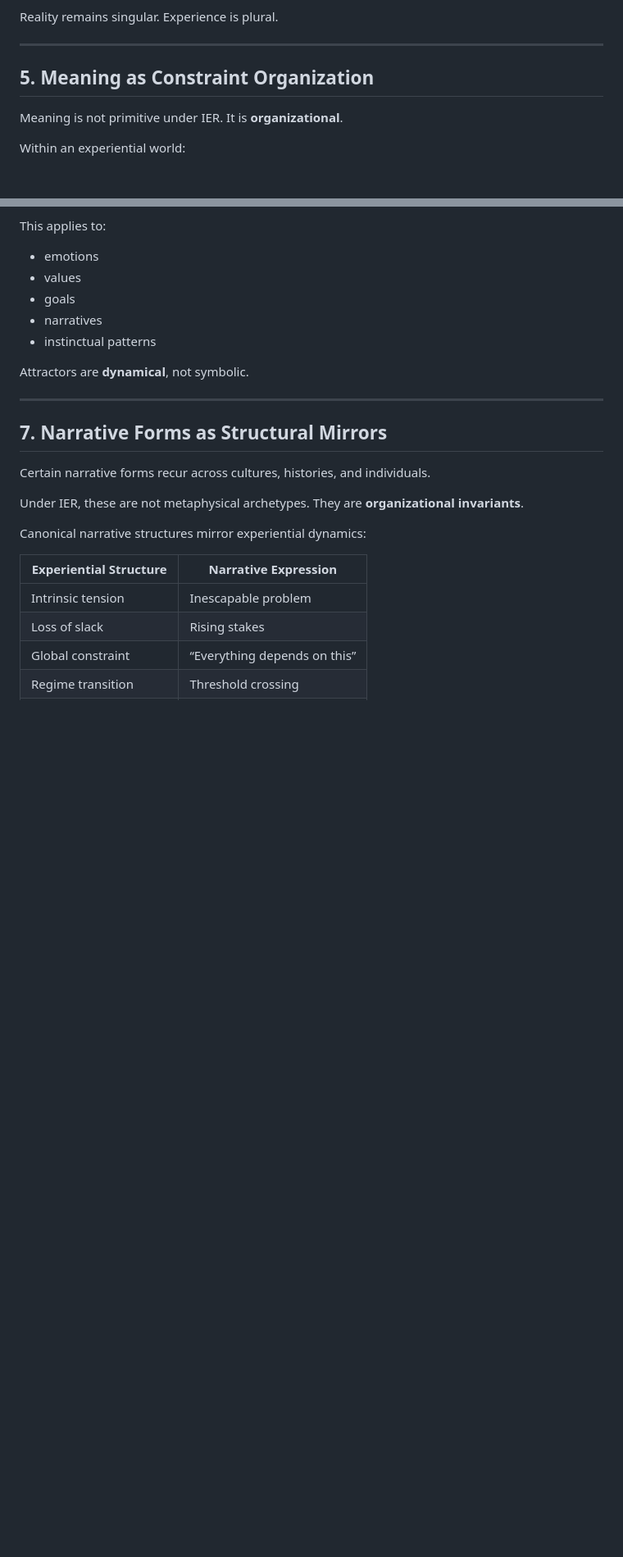
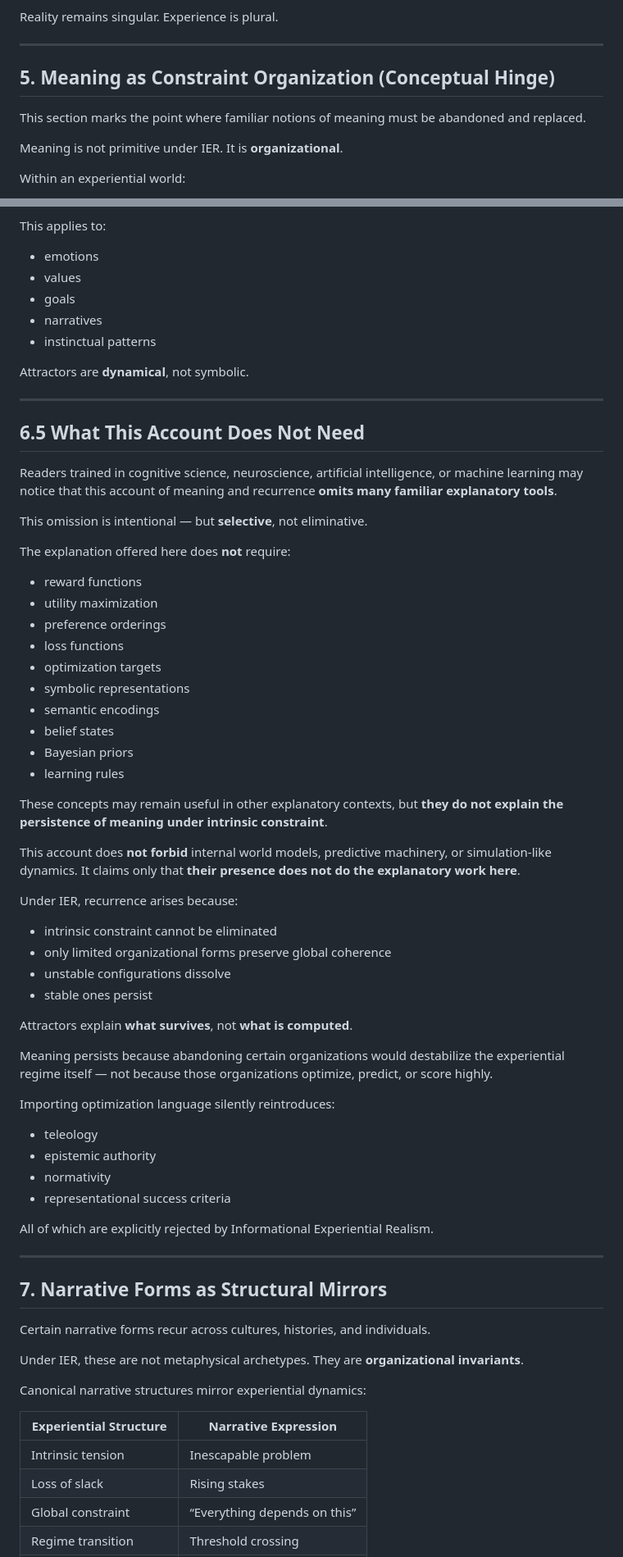
Before and after one commit to mlehotay/ier, a Markdown page: IER/IER-meaning.md, 2 parts joined by grey strips. Shown at 82% size. Drawn GitHub-style; blank space fills up the shorter version.

Commit message:
add more reader guidance to IER-meaning

```diff
--- a/IER/IER-meaning.md
+++ b/IER/IER-meaning.md
@@ -151,7 +164,9 @@ Experience is plural.
 
 ---
 
-## **5. Meaning as Constraint Organization**
+## **5. Meaning as Constraint Organization (Conceptual Hinge)**
+
+This section marks the point where familiar notions of meaning must be abandoned and replaced.
 
 Meaning is not primitive under IER.
 It is **organizational**.
@@ -200,6 +226,52 @@ This applies to:
 * instinctual patterns
 
 Attractors are **dynamical**, not symbolic.
+
+---
+
+## **6.5 What This Account Does Not Need**
+
+Readers trained in cognitive science, neuroscience, artificial intelligence, or machine learning may notice that this account of meaning and recurrence **omits many familiar explanatory tools**.
+
+This omission is intentional — but **selective**, not eliminative.
+
+The explanation offered here does **not** require:
+
+* reward functions
+* utility maximization
+* preference orderings
+* loss functions
+* optimization targets
+* symbolic representations
+* semantic encodings
+* belief states
+* Bayesian priors
+* learning rules
+
+These concepts may remain useful in other explanatory contexts, but **they do not explain the persistence of meaning under intrinsic constraint**.
+
+This account does **not forbid** internal world models, predictive machinery, or simulation-like dynamics.
+It claims only that **their presence does not do the explanatory work here**.
+
+Under IER, recurrence arises because:
+
+* intrinsic constraint cannot be eliminated
+* only limited organizational forms preserve global coherence
+* unstable configurations dissolve
+* stable ones persist
+
+Attractors explain **what survives**, not **what is computed**.
+
+Meaning persists because abandoning certain organizations would destabilize the experiential regime itself — not because those organizations optimize, predict, or score highly.
+
+Importing optimization language silently reintroduces:
+
+* teleology
+* epistemic authority
+* normativity
+* representational success criteria
+
+All of which are explicitly rejected by Informational Experiential Realism.
 
 ---
 
```
Also changed, not shown: other parts of IER/IER-meaning.md (+56 -5 lines).
